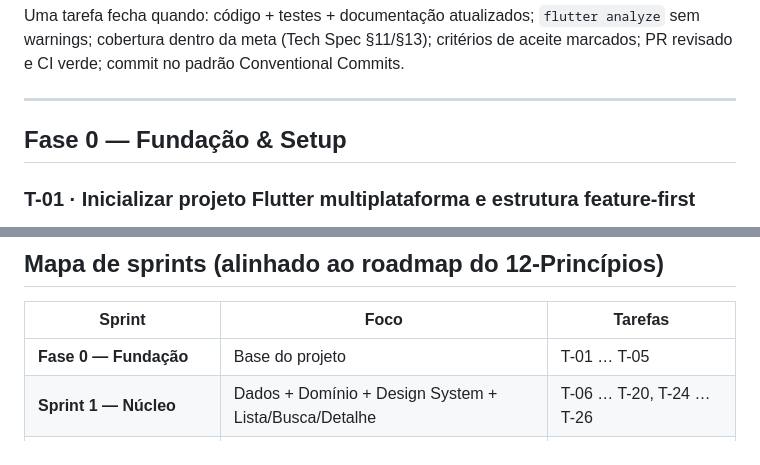
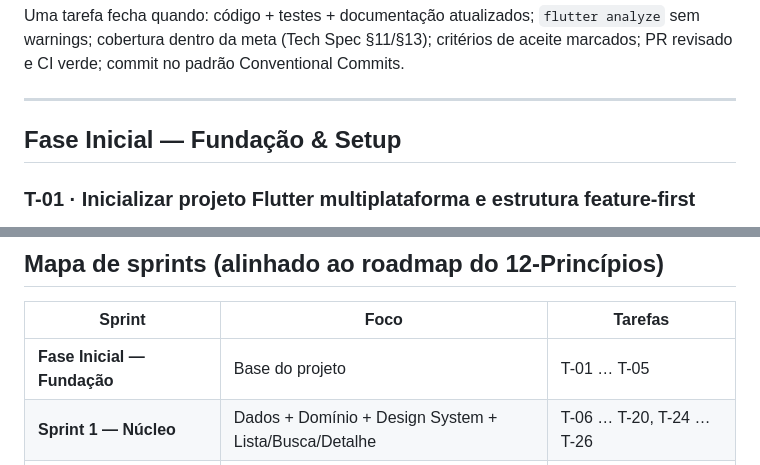
Before and after one commit to paulosabra/pokedex, a Markdown page: docs/project/04-backlog.md, 2 parts joined by grey strips. Rendered like a GitHub page.

```diff
--- a/docs/project/04-backlog.md
+++ b/docs/project/04-backlog.md
@@ -101,7 +101,7 @@ Uma tarefa fecha quando: código + testes + documentação atualizados; `flutter
 
 ---
 
-## Fase 0 — Fundação & Setup
+## Fase Inicial — Fundação & Setup
 
 ### T-01 · Inicializar projeto Flutter multiplataforma e estrutura feature-first
 
@@ -423,7 +423,7 @@ Uma tarefa fecha quando: código + testes + documentação atualizados; `flutter
 
 | Sprint                         | Foco                                                  | Tarefas                            |
 | ------------------------------ | ----------------------------------------------------- | ---------------------------------- |
-| **Fase 0 — Fundação**          | Base do projeto                                       | T-01 … T-05                        |
+| **Fase Inicial — Fundação**    | Base do projeto                                       | T-01 … T-05                        |
 | **Sprint 1 — Núcleo**          | Dados + Domínio + Design System + Lista/Busca/Detalhe | T-06 … T-20, T-24 … T-26           |
 | **Sprint 2 — Descoberta**      | Filtros, Ordenação, Gerações, Erros                   | T-21, T-22, T-23, T-27, T-29, T-30 |
 | **Sprint 3 — Multiplataforma** | Responsivo + Deploy Web + Docs                        | T-28, T-31, T-32                   |
```
Also changed, not shown: other parts of docs/project/04-backlog.md (+2 -2 lines), docs/brainstorm/2026-05-24-foundation-setup-brainstorm-doc.md (added, +134 -0 lines), docs/plan/2026-05-24-chore-foundation-setup-plan.md (added, +426 -0 lines).
